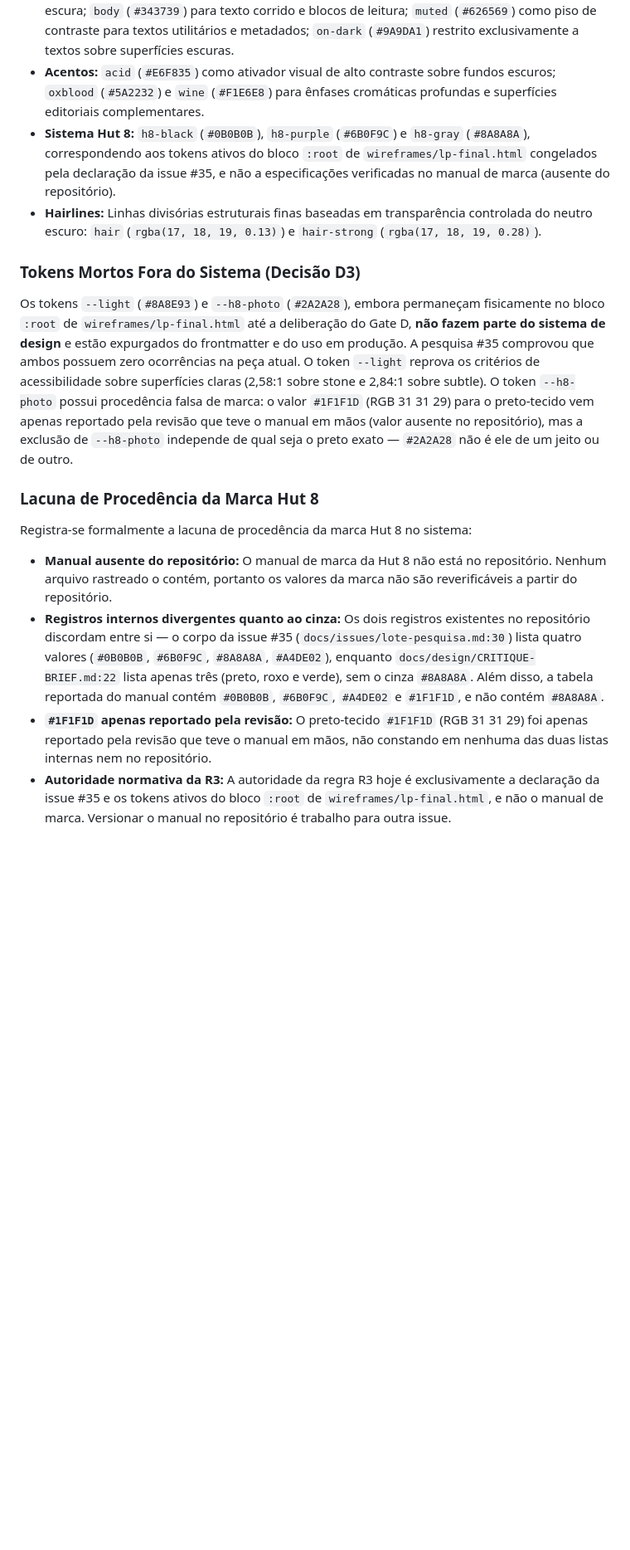
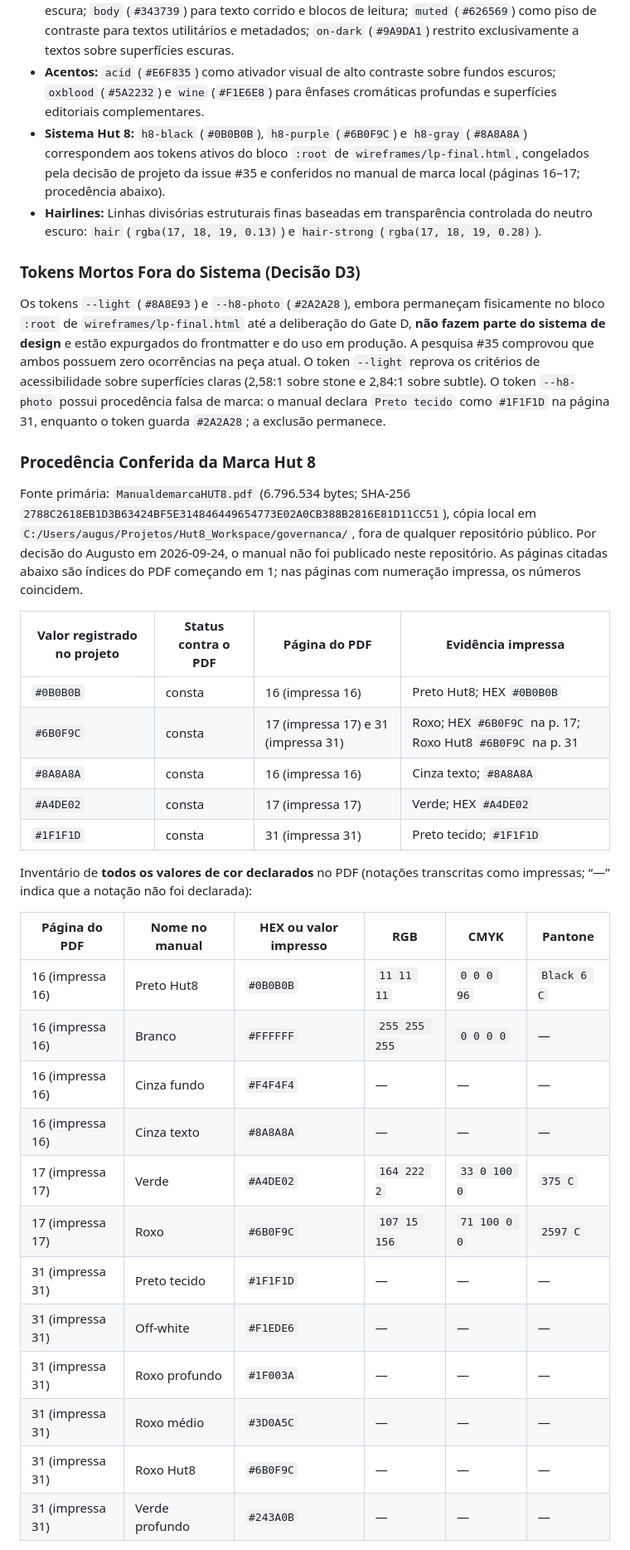
Before and after one commit to AugustoMenchaca/AugustoMenchaca.github.io, a Markdown page: DESIGN.md, the part around one of its changes. Shown at 83% size. GitHub-like rendering; blank space fills up the shorter version.

Commit message:
docs(design): procedência da marca Hut 8 conferida contra o manual (#51)
Co-Authored-By: Claude Opus 5.5 (1M context) <noreply@anthropic.com>

```diff
--- a/DESIGN.md
+++ b/DESIGN.md
@@ -102,18 +102,39 @@ A paleta é composta estritamente pelos tokens ativos declarados no bloco `:root
 - **Superfícies:** `paper` (`#F7F5EF`), `stone` (`#E8E3D9`), `white` (`#FFFFFF`) e `subtle` (`#F1EEE6`). Apresentam croma medido em OKLCH de `C <= 0,014`, situando-se rigorosamente na faixa de neutros tingidos observada nas referências aprovadas.
 - **Tipografia e Neutros:** `charcoal` (`#111213`) como elemento principal de contraste e hierarquia escura; `body` (`#343739`) para texto corrido e blocos de leitura; `muted` (`#626569`) como piso de contraste para textos utilitários e metadados; `on-dark` (`#9A9DA1`) restrito exclusivamente a textos sobre superfícies escuras.
 - **Acentos:** `acid` (`#E6F835`) como ativador visual de alto contraste sobre fundos escuros; `oxblood` (`#5A2232`) e `wine` (`#F1E6E8`) para ênfases cromáticas profundas e superfícies editoriais complementares.
-- **Sistema Hut 8:** `h8-black` (`#0B0B0B`), `h8-purple` (`#6B0F9C`) e `h8-gray` (`#8A8A8A`), correspondendo aos tokens ativos do bloco `:root` de `wireframes/lp-final.html` congelados pela declaração da issue #35, e não a especificações verificadas no manual de marca (ausente do repositório).
+- **Sistema Hut 8:** `h8-black` (`#0B0B0B`), `h8-purple` (`#6B0F9C`) e `h8-gray` (`#8A8A8A`) correspondem aos tokens ativos do bloco `:root` de `wireframes/lp-final.html`, congelados pela decisão de projeto da issue #35 e conferidos no manual de marca local (páginas 16–17; procedência abaixo).
 - **Hairlines:** Linhas divisórias estruturais finas baseadas em transparência controlada do neutro escuro: `hair` (`rgba(17, 18, 19, 0.13)`) e `hair-strong` (`rgba(17, 18, 19, 0.28)`).
 
 ### Tokens Mortos Fora do Sistema (Decisão D3)
 
-Os tokens `--light` (`#8A8E93`) e `--h8-photo` (`#2A2A28`), embora permaneçam fisicamente no bloco `:root` de `wireframes/lp-final.html` até a deliberação do Gate D, **não fazem parte do sistema de design** e estão expurgados do frontmatter e do uso em produção. A pesquisa #35 comprovou que ambos possuem zero ocorrências na peça atual. O token `--light` reprova os critérios de acessibilidade sobre superfícies claras (2,58:1 sobre stone e 2,84:1 sobre subtle). O token `--h8-photo` possui procedência falsa de marca: o valor `#1F1F1D` (RGB 31 31 29) para o preto-tecido vem apenas reportado pela revisão que teve o manual em mãos (valor ausente no repositório), mas a exclusão de `--h8-photo` independe de qual seja o preto exato — `#2A2A28` não é ele de um jeito ou de outro.
+Os tokens `--light` (`#8A8E93`) e `--h8-photo` (`#2A2A28`), embora permaneçam fisicamente no bloco `:root` de `wireframes/lp-final.html` até a deliberação do Gate D, **não fazem parte do sistema de design** e estão expurgados do frontmatter e do uso em produção. A pesquisa #35 comprovou que ambos possuem zero ocorrências na peça atual. O token `--light` reprova os critérios de acessibilidade sobre superfícies claras (2,58:1 sobre stone e 2,84:1 sobre subtle). O token `--h8-photo` possui procedência falsa de marca: o manual declara `Preto tecido` como `#1F1F1D` na página 31, enquanto o token guarda `#2A2A28`; a exclusão permanece.
 
-### Lacuna de Procedência da Marca Hut 8
+### Procedência Conferida da Marca Hut 8
 
-Registra-se formalmente a lacuna de procedência da marca Hut 8 no sistema:
+Fonte primária: `ManualdemarcaHUT8.pdf` (6.796.534 bytes; SHA-256 `2788C2618EB1D3B63424BF5E314846449654773E02A0CB388B2816E81D11CC51`), cópia local em `C:/Users/augus/Projetos/Hut8_Workspace/governanca/`, fora de qualquer repositório público. Por decisão do Augusto em 2026-09-24, o manual não foi publicado neste repositório. As páginas citadas abaixo são índices do PDF começando em 1; nas páginas com numeração impressa, os números coincidem.
 
-- **Manual ausente do repositório:** O manual de marca da Hut 8 não está no repositório. Nenhum arquivo rastreado o contém, portanto os valores da marca não são reverificáveis a partir do repositório.
-- **Registros internos divergentes quanto ao cinza:** Os dois registros existentes no repositório discordam entre si — o corpo da issue #35 (`docs/issues/lote-pesquisa.md:30`) lista quatro valores (`#0B0B0B`, `#6B0F9C`, `#8A8A8A`, `#A4DE02`), enquanto `docs/design/CRITIQUE-BRIEF.md:22` lista apenas três (preto, roxo e verde), sem o cinza `#8A8A8A`. Além disso, a tabela reportada do manual contém `#0B0B0B`, `#6B0F9C`, `#A4DE02` e `#1F1F1D`, e não contém `#8A8A8A`.
-- **`#1F1F1D` apenas reportado pela revisão:** O preto-tecido `#1F1F1D` (RGB 31 31 29) foi apenas reportado pela revisão que teve o manual em mãos, não constando em nenhuma das duas listas internas nem no repositório.
-- **Autoridade normativa da R3:** A autoridade da regra R3 hoje é exclusivamente a declaração da issue #35 e os tokens ativos do bloco `:root` de `wireframes/lp-final.html`, e não o manual de marca. Versionar o manual no repositório é trabalho para outra issue.
+| Valor registrado no projeto | Status contra o PDF | Página do PDF | Evidência impressa |
+| --- | --- | --- | --- |
+| `#0B0B0B` | consta | 16 (impressa 16) | Preto Hut8; HEX `#0B0B0B` |
+| `#6B0F9C` | consta | 17 (impressa 17) e 31 (impressa 31) | Roxo; HEX `#6B0F9C` na p. 17; Roxo Hut8 `#6B0F9C` na p. 31 |
+| `#8A8A8A` | consta | 16 (impressa 16) | Cinza texto; `#8A8A8A` |
+| `#A4DE02` | consta | 17 (impressa 17) | Verde; HEX `#A4DE02` |
+| `#1F1F1D` | consta | 31 (impressa 31) | Preto tecido; `#1F1F1D` |
+
+Inventário de **todos os valores de cor declarados** no PDF (notações transcritas como impressas; “—” indica que a notação não foi declarada):
+
+| Página do PDF | Nome no manual | HEX ou valor impresso | RGB | CMYK | Pantone |
+| --- | --- | --- | --- | --- | --- |
+| 16 (impressa 16) | Preto Hut8 | `#0B0B0B` | `11 11 11` | `0 0 0 96` | `Black 6 C` |
+| 16 (impressa 16) | Branco | `#FFFFFF` | `255 255 255` | `0 0 0 0` | — |
+| 16 (impressa 16) | Cinza fundo | `#F4F4F4` | — | — | — |
+| 16 (impressa 16) | Cinza texto | `#8A8A8A` | — | — | — |
+| 17 (impressa 17) | Verde | `#A4DE02` | `164 222 2` | `33 0 100 0` | `375 C` |
+| 17 (impressa 17) | Roxo | `#6B0F9C` | `107 15 156` | `71 100 0 0` | `2597 C` |
+| 31 (impressa 31) | Preto tecido | `#1F1F1D` | — | — | — |
+| 31 (impressa 31) | Off-white | `#F1EDE6` | — | — | — |
+| 31 (impressa 31) | Roxo profundo | `#1F003A` | — | — | — |
+| 31 (impressa 31) | Roxo médio | `#3D0A5C` | — | — | — |
+| 31 (impressa 31) | Roxo Hut8 | `#6B0F9C` | — | — | — |
+| 31 (impressa 31) | Verde profundo | `#243A0B` | — | — | — |
+
```
Also changed, not shown: other parts of DESIGN.md (+5 -2 lines).
